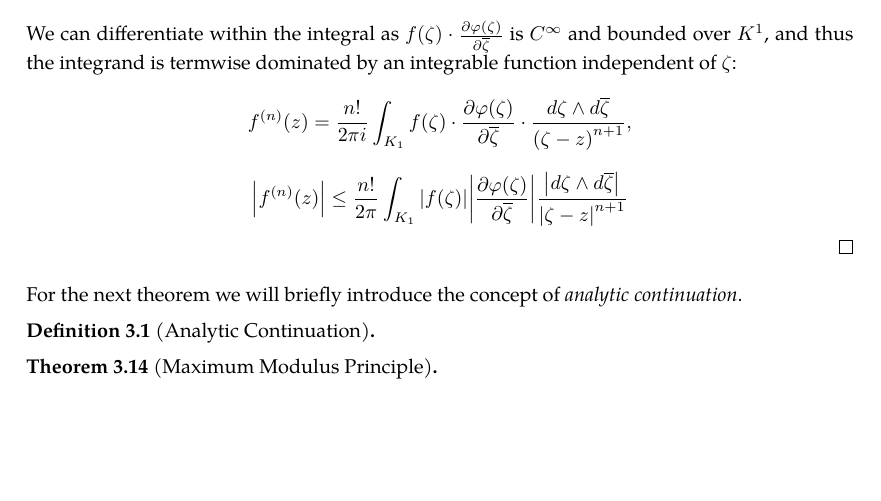
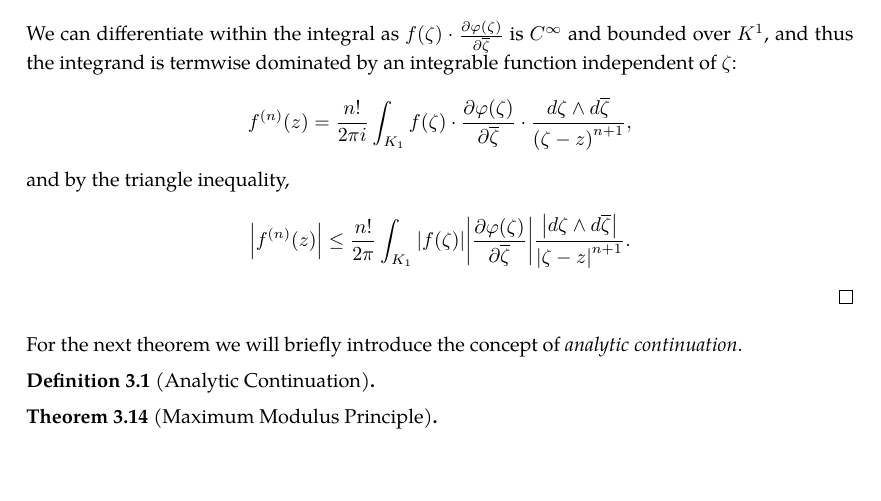
Before and after one commit to slipperking/complex-analysis-latex, a LaTeX document (main.tex): part of page 29 of 29, cut so that both start at the same text. Compiled offline with pdfLaTeX.

Commit message:
overleaf_to_git (Tue May 27 17:00:02 2025 -0700): update main.tex from r5720 to r5722

```diff
--- a/main.tex
+++ b/main.tex
@@ -764,7 +764,8 @@ We will introduce a trivial application of Liouville's Theorem:
     By the product rule, \[\pdv{f(\zeta)\varphi(\zeta)}{\overline{\zeta}}=\pdv{\varphi(\zeta)}{\overline{\zeta}}f(\zeta),\] and since \(\partial U\subset\mathbb{C}\setminus\supp(\varphi)\), the first term vanishes, resulting in \[f(z)\varphi(z)=-\frac{1}{2\pi i}\int_U\pdv{\varphi(\zeta)}{\overline{\zeta}}f(\zeta)\cdot\frac{\dd{\overline{\zeta}}\wedge\ddzeta}{\zeta-z}.\] Let \(K_1\) denote \(\supp\paren{\pdv{\varphi(\zeta)}{\overline{\zeta}}}\), and \(\forall z\in K\), \(\varphi(z)=1\). Therefore, \[f(z)=\frac{1}{2\pi i}\int_{K_1}f(\zeta)\cdot\pdv{\varphi(\zeta)}{\overline{\zeta}}\cdot\frac{\ddzeta\wedge\dd{\overline{\zeta}}}{\zeta-z}.\]
     We can differentiate within the integral as \(f(\zeta)\cdot\pdv{\varphi(\zeta)}{\overline{\zeta}}\) is \(C^\infty\) and bounded over \(K^1\), and thus the integrand is termwise dominated by an integrable function independent of \(\zeta\):
     \[f^{(n)}(z)=\frac{n!}{2\pi i}\int_{K_1} f(\zeta)\cdot\pdv{\varphi(\zeta)}{\overline{\zeta}}\cdot\frac{\ddzeta\wedge\dd{\overline{\zeta}}}{\paren{\zeta-z}^{n+1}},\]
-    \[\abs{f^{(n)}(z)}\leq\frac{n!}{2\pi}\int_{K_1} \abs{f(\zeta)}\abs{\pdv{\varphi(\zeta)}{\overline{\zeta}}}\frac{\abs{\ddzeta\wedge\dd{\overline{\zeta}}}}{\abs{\zeta-z}^{n+1}}\]
+    and by the triangle inequality,
+    \[\abs{f^{(n)}(z)}\leq\frac{n!}{2\pi}\int_{K_1} \abs{f(\zeta)}\abs{\pdv{\varphi(\zeta)}{\overline{\zeta}}}\frac{\abs{\ddzeta\wedge\dd{\overline{\zeta}}}}{\abs{\zeta-z}^{n+1}}.\]
 \end{proof}
 For the next theorem we will briefly introduce the concept of \textit{analytic continuation}.
 \begin{definition}[Analytic Continuation]
```
